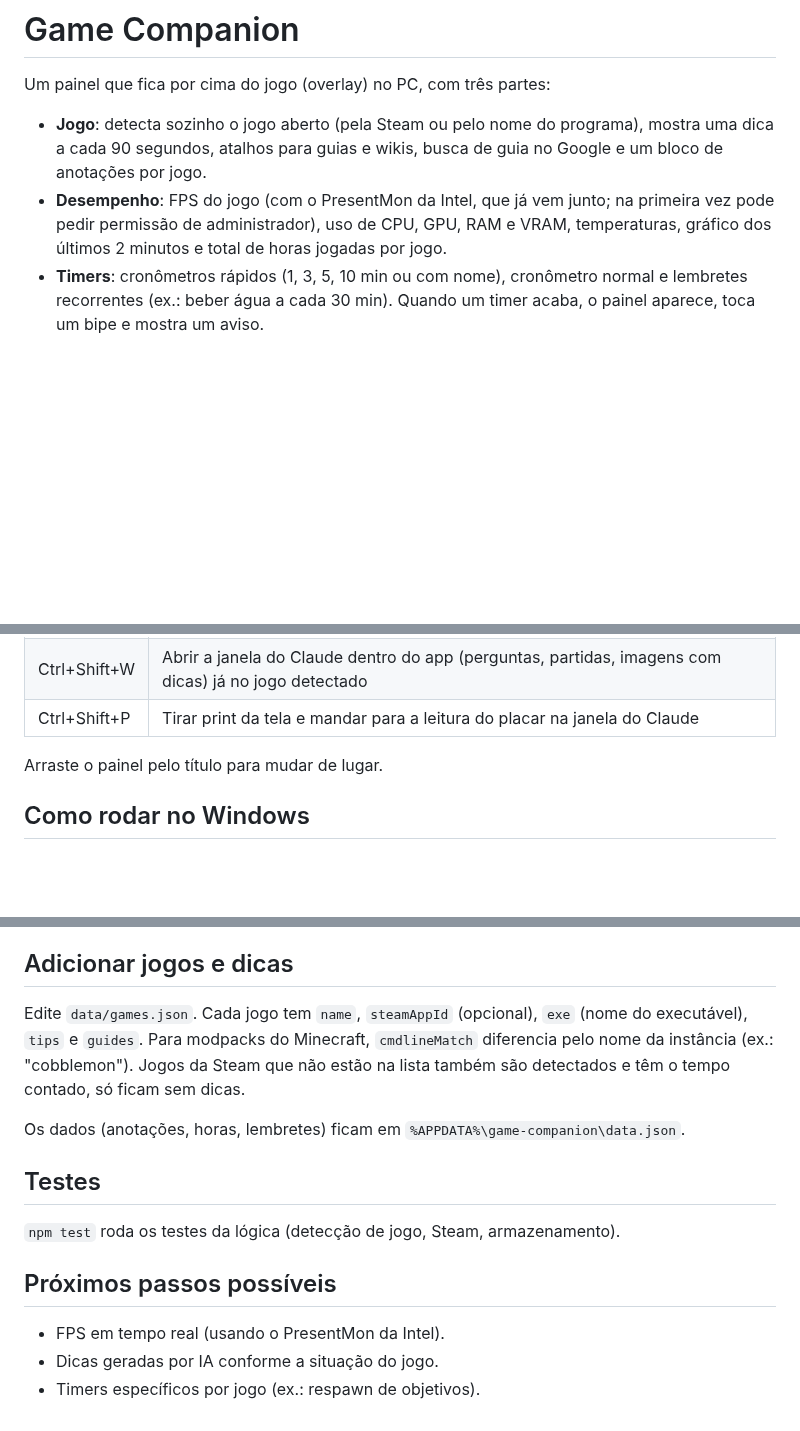
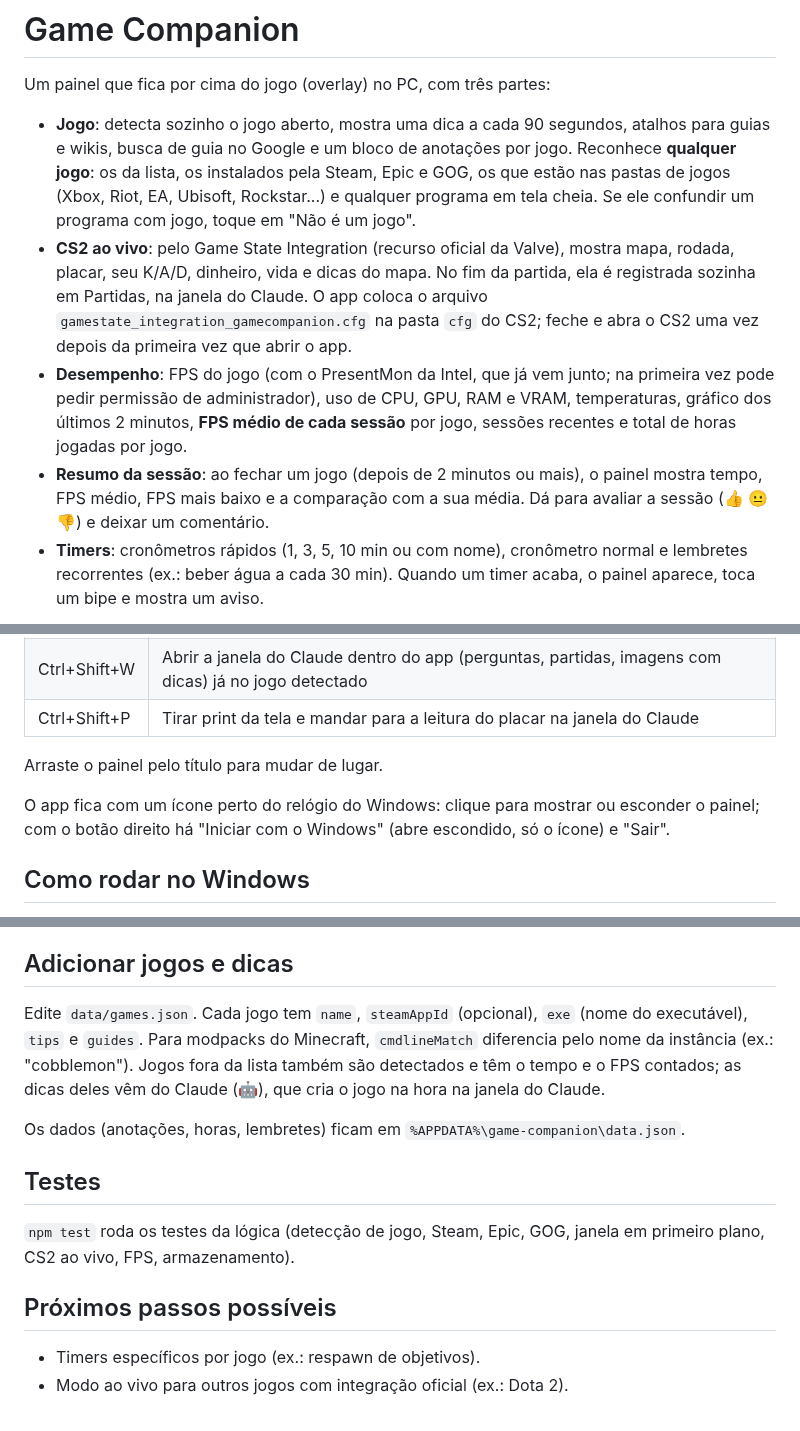
Before and after one commit to pedrooriani9p-oss/game-companion, a Markdown page: README.md, 3 parts joined by grey strips. Drawn GitHub-style; blank space fills up the shorter version.

```diff
--- a/README.md
+++ b/README.md
@@ -2,8 +2,10 @@
 
 Um painel que fica por cima do jogo (overlay) no PC, com três partes:
 
-- **Jogo**: detecta sozinho o jogo aberto (pela Steam ou pelo nome do programa), mostra uma dica a cada 90 segundos, atalhos para guias e wikis, busca de guia no Google e um bloco de anotações por jogo.
-- **Desempenho**: FPS do jogo (com o PresentMon da Intel, que já vem junto; na primeira vez pode pedir permissão de administrador), uso de CPU, GPU, RAM e VRAM, temperaturas, gráfico dos últimos 2 minutos e total de horas jogadas por jogo.
+- **Jogo**: detecta sozinho o jogo aberto, mostra uma dica a cada 90 segundos, atalhos para guias e wikis, busca de guia no Google e um bloco de anotações por jogo. Reconhece **qualquer jogo**: os da lista, os instalados pela Steam, Epic e GOG, os que estão nas pastas de jogos (Xbox, Riot, EA, Ubisoft, Rockstar...) e qualquer programa em tela cheia. Se ele confundir um programa com jogo, toque em "Não é um jogo".
+- **CS2 ao vivo**: pelo Game State Integration (recurso oficial da Valve), mostra mapa, rodada, placar, seu K/A/D, dinheiro, vida e dicas do mapa. No fim da partida, ela é registrada sozinha em Partidas, na janela do Claude. O app coloca o arquivo `gamestate_integration_gamecompanion.cfg` na pasta `cfg` do CS2; feche e abra o CS2 uma vez depois da primeira vez que abrir o app.
+- **Desempenho**: FPS do jogo (com o PresentMon da Intel, que já vem junto; na primeira vez pode pedir permissão de administrador), uso de CPU, GPU, RAM e VRAM, temperaturas, gráfico dos últimos 2 minutos, **FPS médio de cada sessão** por jogo, sessões recentes e total de horas jogadas por jogo.
+- **Resumo da sessão**: ao fechar um jogo (depois de 2 minutos ou mais), o painel mostra tempo, FPS médio, FPS mais baixo e a comparação com a sua média. Dá para avaliar a sessão (👍 😐 👎) e deixar um comentário.
 - **Timers**: cronômetros rápidos (1, 3, 5, 10 min ou com nome), cronômetro normal e lembretes recorrentes (ex.: beber água a cada 30 min). Quando um timer acaba, o painel aparece, toca um bipe e mostra um aviso.
 
 ![Jogo](screenshots/jogo.png) ![Desempenho](screenshots/desempenho.png) ![Timers](screenshots/timers.png)
@@ -19,6 +21,8 @@ Um painel que fica por cima do jogo (overlay) no PC, com três partes:
 | Ctrl+Shift+P | Tirar print da tela e mandar para a leitura do placar na janela do Claude |
 
 Arraste o painel pelo título para mudar de lugar.
+
+O app fica com um ícone perto do relógio do Windows: clique para mostrar ou esconder o painel; com o botão direito há "Iniciar com o Windows" (abre escondido, só o ícone) e "Sair".
 
 ## Como rodar no Windows
 
@@ -38,16 +42,15 @@ Aviso de atualização: o app confere as versões publicadas em https://github.c
 
 ## Adicionar jogos e dicas
 
-Edite `data/games.json`. Cada jogo tem `name`, `steamAppId` (opcional), `exe` (nome do executável), `tips` e `guides`. Para modpacks do Minecraft, `cmdlineMatch` diferencia pelo nome da instância (ex.: "cobblemon"). Jogos da Steam que não estão na lista também são detectados e têm o tempo contado, só ficam sem dicas.
+Edite `data/games.json`. Cada jogo tem `name`, `steamAppId` (opcional), `exe` (nome do executável), `tips` e `guides`. Para modpacks do Minecraft, `cmdlineMatch` diferencia pelo nome da instância (ex.: "cobblemon"). Jogos fora da lista também são detectados e têm o tempo e o FPS contados; as dicas deles vêm do Claude (🤖), que cria o jogo na hora na janela do Claude.
 
 Os dados (anotações, horas, lembretes) ficam em `%APPDATA%\game-companion\data.json`.
 
 ## Testes
 
-`npm test` roda os testes da lógica (detecção de jogo, Steam, armazenamento).
+`npm test` roda os testes da lógica (detecção de jogo, Steam, Epic, GOG, janela em primeiro plano, CS2 ao vivo, FPS, armazenamento).
 
 ## Próximos passos possíveis
 
-- FPS em tempo real (usando o PresentMon da Intel).
-- Dicas geradas por IA conforme a situação do jogo.
 - Timers específicos por jogo (ex.: respawn de objetivos).
+- Modo ao vivo para outros jogos com integração oficial (ex.: Dota 2).
```
Also changed, not shown: src/assets/icon.png (added), 11 other files.
